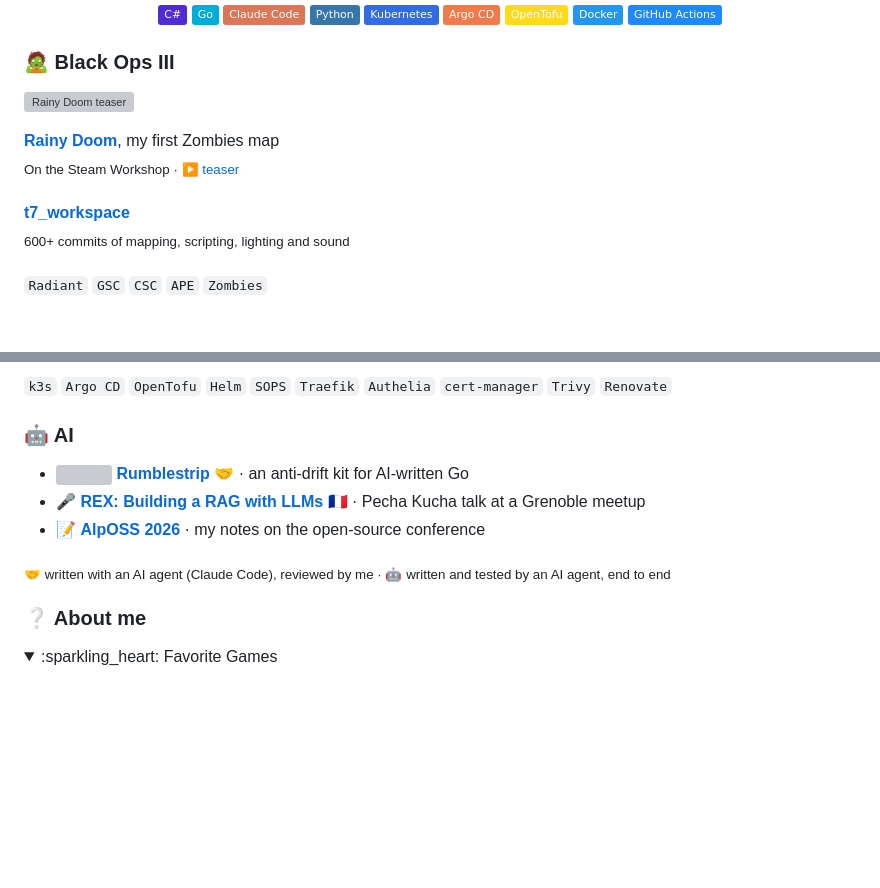
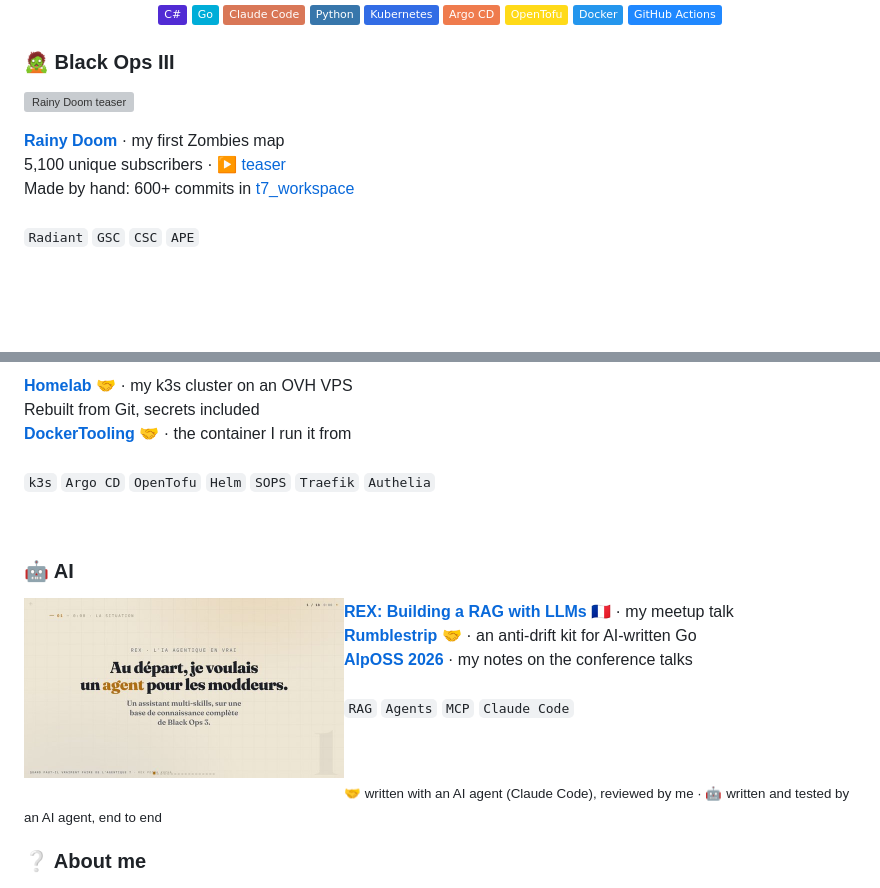
Before and after one commit to McReaper/McReaper, a Markdown page: README.md, 2 parts joined by grey strips. Drawn GitHub-style; pictures changed too: assets/rex-talk.jpg (added); folded sections open; badges without logos; blank space fills up the shorter version; grey boxes are pictures that could not be loaded.

```diff
--- a/README.md
+++ b/README.md
@@ -27,9 +27,8 @@
 
-<b><a href="https://steamcommunity.com/sharedfiles/filedetails/?id=3745646848">Rainy Doom</a></b>, my first Zombies map<br/>
-<sub>On the Steam Workshop · ▶️ <a href="https://youtu.be/G37yaG4MJuw">teaser</a></sub><br/><br/>
-<b><a href="https://github.com/McReaper/t7_workspace">t7_workspace</a></b><br/>
-<sub>600+ commits of mapping, scripting, lighting and sound</sub><br/><br/>
-<code>Radiant</code> <code>GSC</code> <code>CSC</code> <code>APE</code> <code>Zombies</code>
+<b><a href="https://steamcommunity.com/sharedfiles/filedetails/?id=3745646848">Rainy Doom</a></b> · my first Zombies map<br/>
+5,100 unique subscribers · ▶️ <a href="https://youtu.be/G37yaG4MJuw">teaser</a><br/>
+Made by hand: 600+ commits in <a href="https://github.com/McReaper/t7_workspace">t7_workspace</a><br/><br/>
+<code>Radiant</code> <code>GSC</code> <code>CSC</code> <code>APE</code>
 
 <p><br clear="left"/></p>
 
@@ -69,11 +60,21 @@
 
-`k3s` `Argo CD` `OpenTofu` `Helm` `SOPS` `Traefik` `Authelia` `cert-manager` `Trivy` `Renovate`
+<b><a href="https://github.com/VictorMalodPortfolio/Homelab">Homelab</a></b> 🤝 · my k3s cluster on an OVH VPS<br/>
+Rebuilt from Git, secrets included<br/>
+<b><a href="https://github.com/VictorMalodPortfolio/DockerTooling">DockerTooling</a></b> 🤝 · the container I run it from<br/><br/>
+<code>k3s</code> <code>Argo CD</code> <code>OpenTofu</code> <code>Helm</code> <code>SOPS</code> <code>Traefik</code> <code>Authelia</code>
+
+<p><br clear="left"/></p>
 
 ### 🤖 AI
 
-- <img src="https://raw.githubusercontent.com/McReaper/rumblestrip-go/main/docs/media/logo.svg" width="16" alt=""/> **[Rumblestrip](https://github.com/McReaper/rumblestrip-go)** 🤝 · an anti-drift kit for AI-written Go
-- 🎤 **[REX: Building a RAG with LLMs](https://github.com/McReaper/building-a-rag-with-llms)** 🇫🇷 · Pecha Kucha talk at a Grenoble meetup
-- 📝 **[AlpOSS 2026](https://github.com/McReaper/alposs2026_personnal_summary)** · my notes on the open-source conference
+<a href="https://github.com/McReaper/building-a-rag-with-llms"><img align="left" src="assets/rex-talk.jpg" width="320" height="180" hspace="12" alt="Title slide of the talk"/></a>
+
+<b><a href="https://github.com/McReaper/building-a-rag-with-llms">REX: Building a RAG with LLMs</a></b> 🇫🇷 · my meetup talk<br/>
+<b><a href="https://github.com/McReaper/rumblestrip-go">Rumblestrip</a></b> 🤝 · an anti-drift kit for AI-written Go<br/>
+<b><a href="https://github.com/McReaper/alposs2026_personnal_summary">AlpOSS 2026</a></b> · my notes on the conference talks<br/><br/>
+<code>RAG</code> <code>Agents</code> <code>MCP</code> <code>Claude Code</code>
+
+<p><br clear="left"/></p>
 
 <sub>🤝 written with an AI agent (Claude Code), reviewed by me · 🤖 written and tested by an AI agent, end to end</sub>
 
```
Also changed, not shown: other parts of README.md (+14 -22 lines), assets/radio-norvinsk.jpg (added), assets/t7-companion.png (added), 1 other file.
